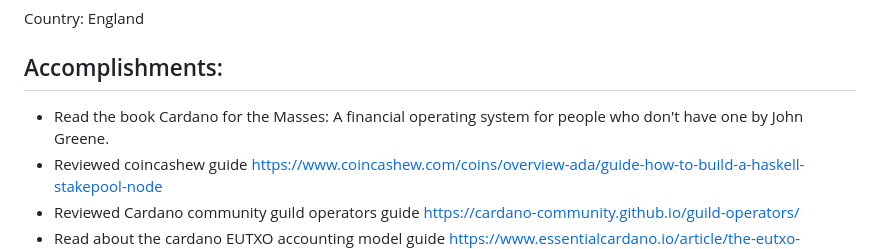
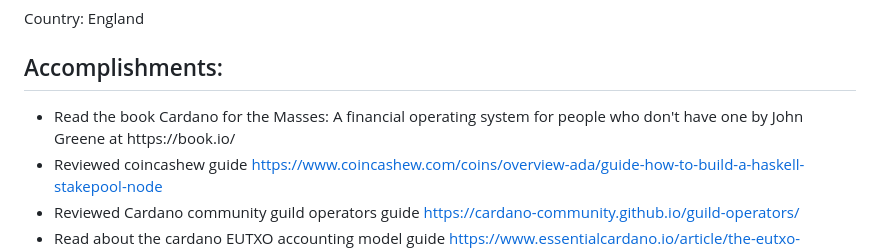
Before and after one commit to MetaMorphys/EucalyptusPool, a Markdown page: README.md, the part around the change. GitHub-like rendering.

```diff
--- a/README.md
+++ b/README.md
@@ -56,7 +56,7 @@ Node version: 1.35.4 Vasil hard fork
   <p>Country: England</p>
   <h2>Accomplishments:</h2>
   <ul>
-    <li>Read the book Cardano for the Masses: A financial operating system for people who don't have one by John Greene.</li>
+    <li>Read the book Cardano for the Masses: A financial operating system for people who don't have one by John Greene at https://book.io/</li>
     <li>Reviewed coincashew guide <a href="https://www.coincashew.com/coins/overview-ada/guide-how-to-build-a-haskell-stakepool-node">https://www.coincashew.com/coins/overview-ada/guide-how-to-build-a-haskell-stakepool-node</a></li>
     <li>Reviewed Cardano community guild operators guide <a href="https://cardano-community.github.io/
 guild-operators/">https://cardano-community.github.io/guild-operators/</a></li>
```
